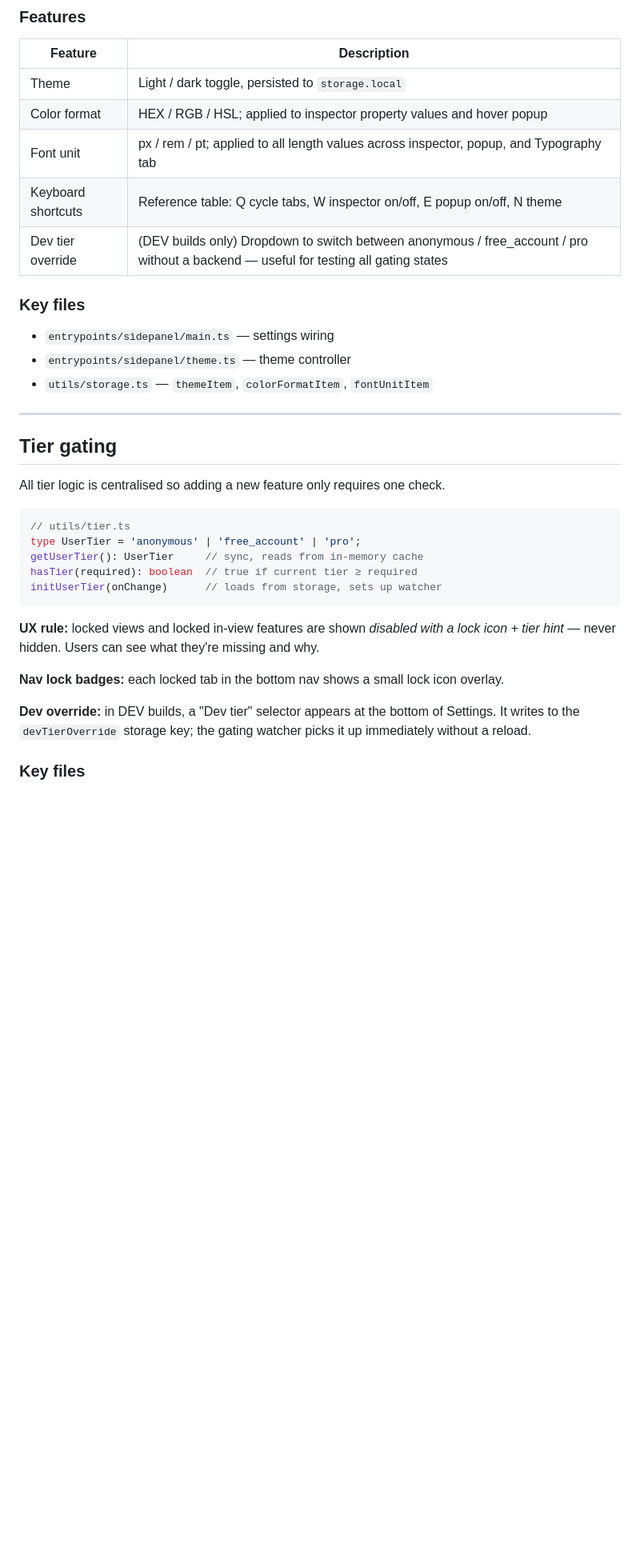
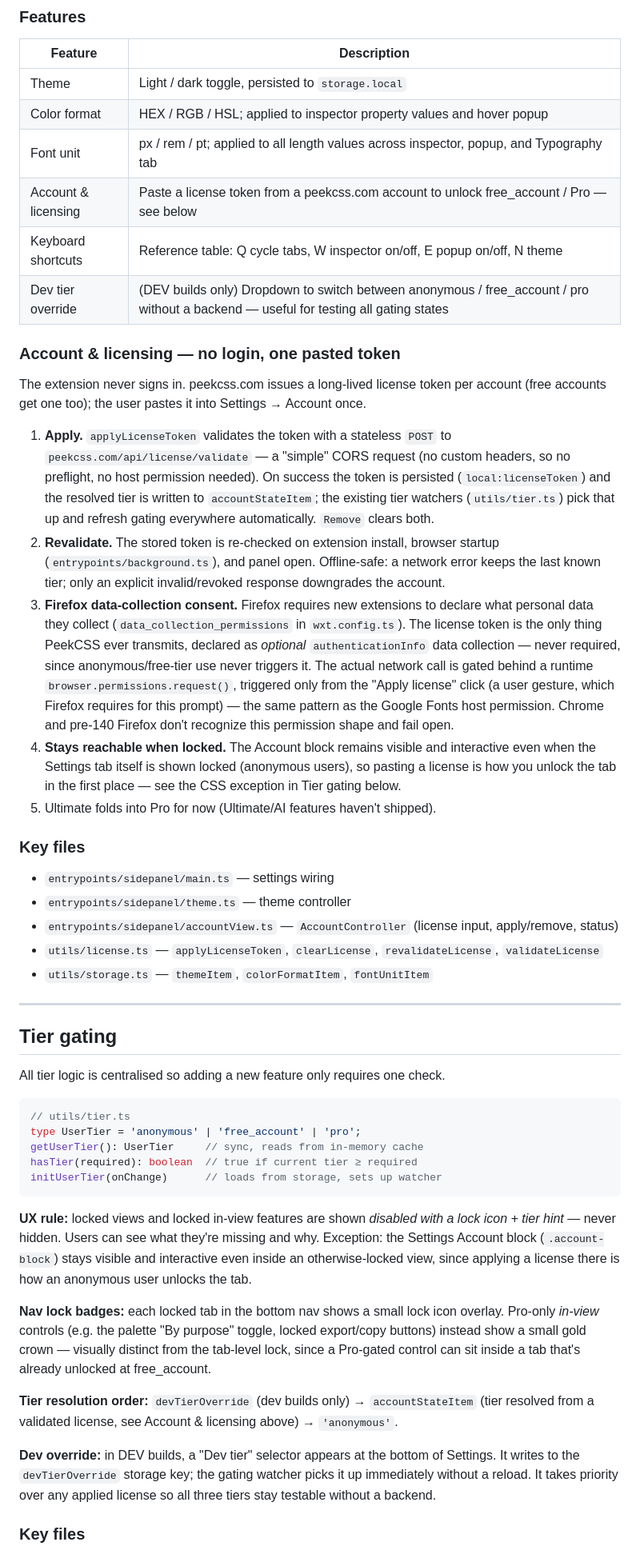
Before and after one commit to JARVlS/peekcss, a Markdown page: FEATURES.md, the part around one of its changes. Shown at 80% size. Drawn GitHub-style; blank space fills up the shorter version.

````diff
--- a/FEATURES.md
+++ b/FEATURES.md
@@ -118,13 +119,26 @@ Developer reference for all implemented features: what they do, which tier gates
 | Theme | Light / dark toggle, persisted to `storage.local` |
 | Color format | HEX / RGB / HSL; applied to inspector property values and hover popup |
 | Font unit | px / rem / pt; applied to all length values across inspector, popup, and Typography tab |
+| Account & licensing | Paste a license token from a peekcss.com account to unlock free_account / Pro — see below |
 | Keyboard shortcuts | Reference table: Q cycle tabs, W inspector on/off, E popup on/off, N theme |
 | Dev tier override | (DEV builds only) Dropdown to switch between anonymous / free_account / pro without a backend — useful for testing all gating states |
+
+### Account & licensing — no login, one pasted token
+
+The extension never signs in. peekcss.com issues a long-lived license token per account (free accounts get one too); the user pastes it into Settings → Account once.
+
+1. **Apply.** `applyLicenseToken` validates the token with a stateless `POST` to `peekcss.com/api/license/validate` — a "simple" CORS request (no custom headers, so no preflight, no host permission needed). On success the token is persisted (`local:licenseToken`) and the resolved tier is written to `accountStateItem`; the existing tier watchers (`utils/tier.ts`) pick that up and refresh gating everywhere automatically. `Remove` clears both.
+2. **Revalidate.** The stored token is re-checked on extension install, browser startup (`entrypoints/background.ts`), and panel open. Offline-safe: a network error keeps the last known tier; only an explicit invalid/revoked response downgrades the account.
+3. **Firefox data-collection consent.** Firefox requires new extensions to declare what personal data they collect (`data_collection_permissions` in `wxt.config.ts`). The license token is the only thing PeekCSS ever transmits, declared as *optional* `authenticationInfo` data collection — never required, since anonymous/free-tier use never triggers it. The actual network call is gated behind a runtime `browser.permissions.request()`, triggered only from the "Apply license" click (a user gesture, which Firefox requires for this prompt) — the same pattern as the Google Fonts host permission. Chrome and pre-140 Firefox don't recognize this permission shape and fail open.
+4. **Stays reachable when locked.** The Account block remains visible and interactive even when the Settings tab itself is shown locked (anonymous users), so pasting a license is how you unlock the tab in the first place — see the CSS exception in Tier gating below.
+5. Ultimate folds into Pro for now (Ultimate/AI features haven't shipped).
 
 ### Key files
 
 - `entrypoints/sidepanel/main.ts` — settings wiring
 - `entrypoints/sidepanel/theme.ts` — theme controller
+- `entrypoints/sidepanel/accountView.ts` — `AccountController` (license input, apply/remove, status)
+- `utils/license.ts` — `applyLicenseToken`, `clearLicense`, `revalidateLicense`, `validateLicense`
 - `utils/storage.ts` — `themeItem`, `colorFormatItem`, `fontUnitItem`
 
 ---
@@ -141,11 +155,13 @@ hasTier(required): boolean  // true if current tier ≥ required
 initUserTier(onChange)      // loads from storage, sets up watcher
 ```
 
-**UX rule:** locked views and locked in-view features are shown *disabled with a lock icon + tier hint* — never hidden. Users can see what they're missing and why.
+**UX rule:** locked views and locked in-view features are shown *disabled with a lock icon + tier hint* — never hidden. Users can see what they're missing and why. Exception: the Settings Account block (`.account-block`) stays visible and interactive even inside an otherwise-locked view, since applying a license there is how an anonymous user unlocks the tab.
 
-**Nav lock badges:** each locked tab in the bottom nav shows a small lock icon overlay.
+**Nav lock badges:** each locked tab in the bottom nav shows a small lock icon overlay. Pro-only *in-view* controls (e.g. the palette "By purpose" toggle, locked export/copy buttons) instead show a small gold crown — visually distinct from the tab-level lock, since a Pro-gated control can sit inside a tab that's already unlocked at free_account.
 
-**Dev override:** in DEV builds, a "Dev tier" selector appears at the bottom of Settings. It writes to the `devTierOverride` storage key; the gating watcher picks it up immediately without a reload.
+**Tier resolution order:** `devTierOverride` (dev builds only) → `accountStateItem` (tier resolved from a validated license, see Account & licensing above) → `'anonymous'`.
+
+**Dev override:** in DEV builds, a "Dev tier" selector appears at the bottom of Settings. It writes to the `devTierOverride` storage key; the gating watcher picks it up immediately without a reload. It takes priority over any applied license so all three tiers stay testable without a backend.
 
 ### Key files
 
````
Also changed, not shown: other parts of FEATURES.md (+18 -3 lines).
